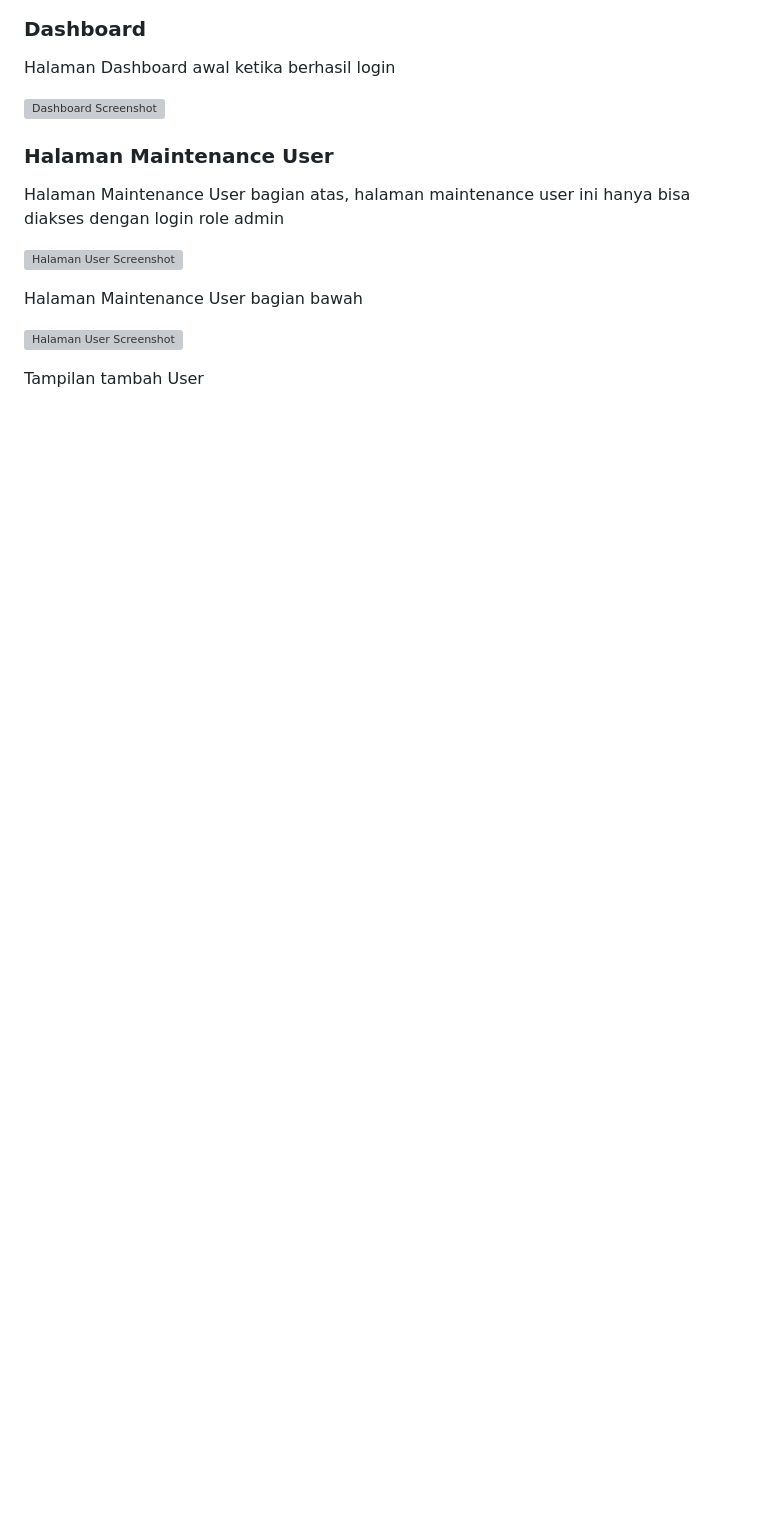
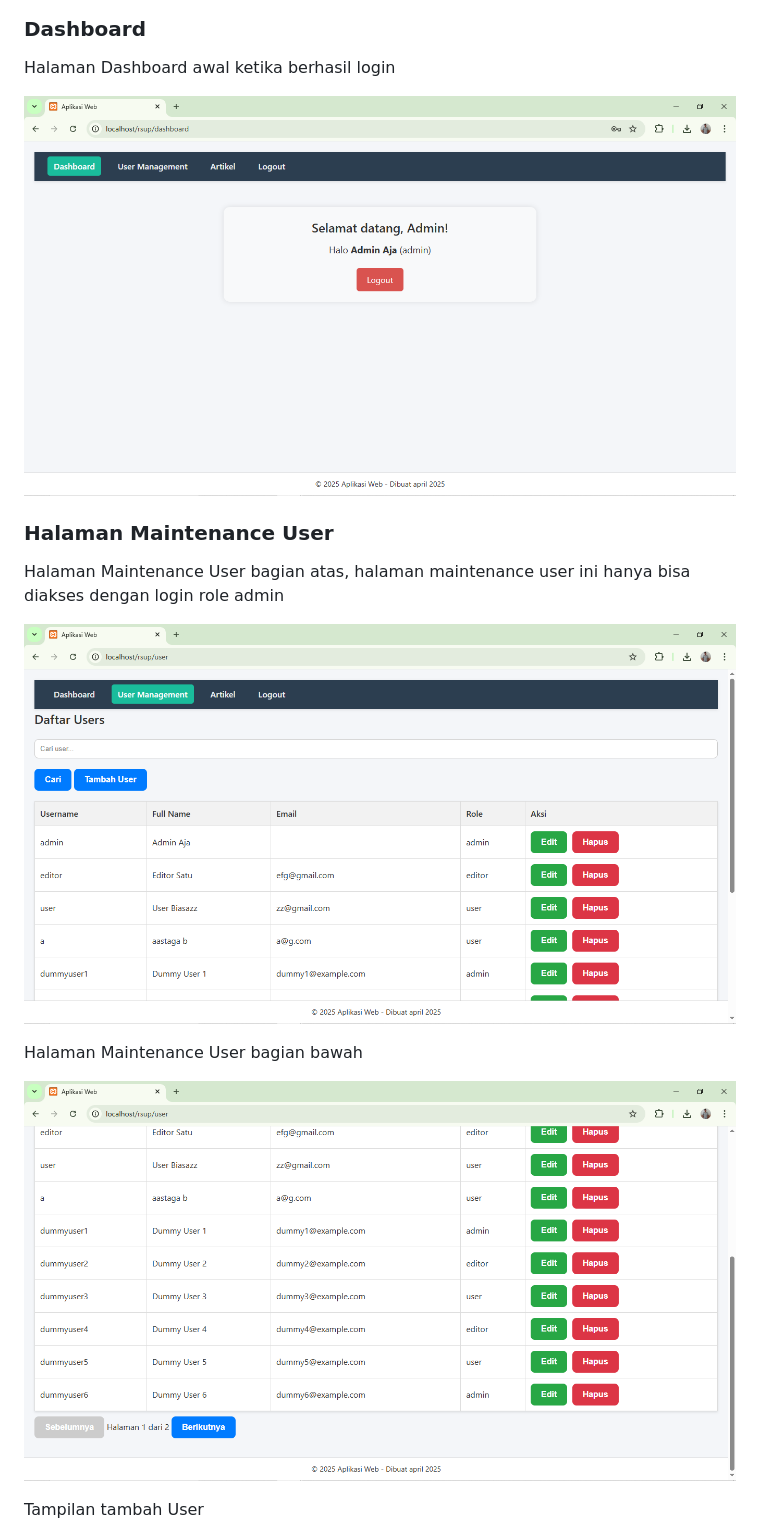
Before and after one commit to sellyjohan/rsup, a Markdown page: README.md, the part around one of its changes. Rendered like a GitHub page; blank space fills up the shorter version; grey boxes are pictures that could not be loaded.

```diff
--- a/README.md
+++ b/README.md
@@ -27,16 +27,16 @@ Validasi ketika berusaha login tanpa ReCaptcha
 ### Dashboard
 Halaman Dashboard awal ketika berhasil login
 
-![Dashboard Screenshot](dashboard_page.png)
+![Dashboard Screenshot](./screenshots/dashboard_page.png)
 
 ### Halaman Maintenance User
 Halaman Maintenance User bagian atas, halaman maintenance user ini hanya bisa diakses dengan login role admin
 
-![Halaman User Screenshot](user_page_1.png)
+![Halaman User Screenshot](./screenshots/user_page_1.png)
 
 Halaman Maintenance User bagian bawah
 
-![Halaman User Screenshot](user_page_2.png)
+![Halaman User Screenshot](./screenshots/user_page_2.png)
 
 Tampilan tambah User
 
```
Also changed, not shown: other parts of README.md (+15 -15 lines).
